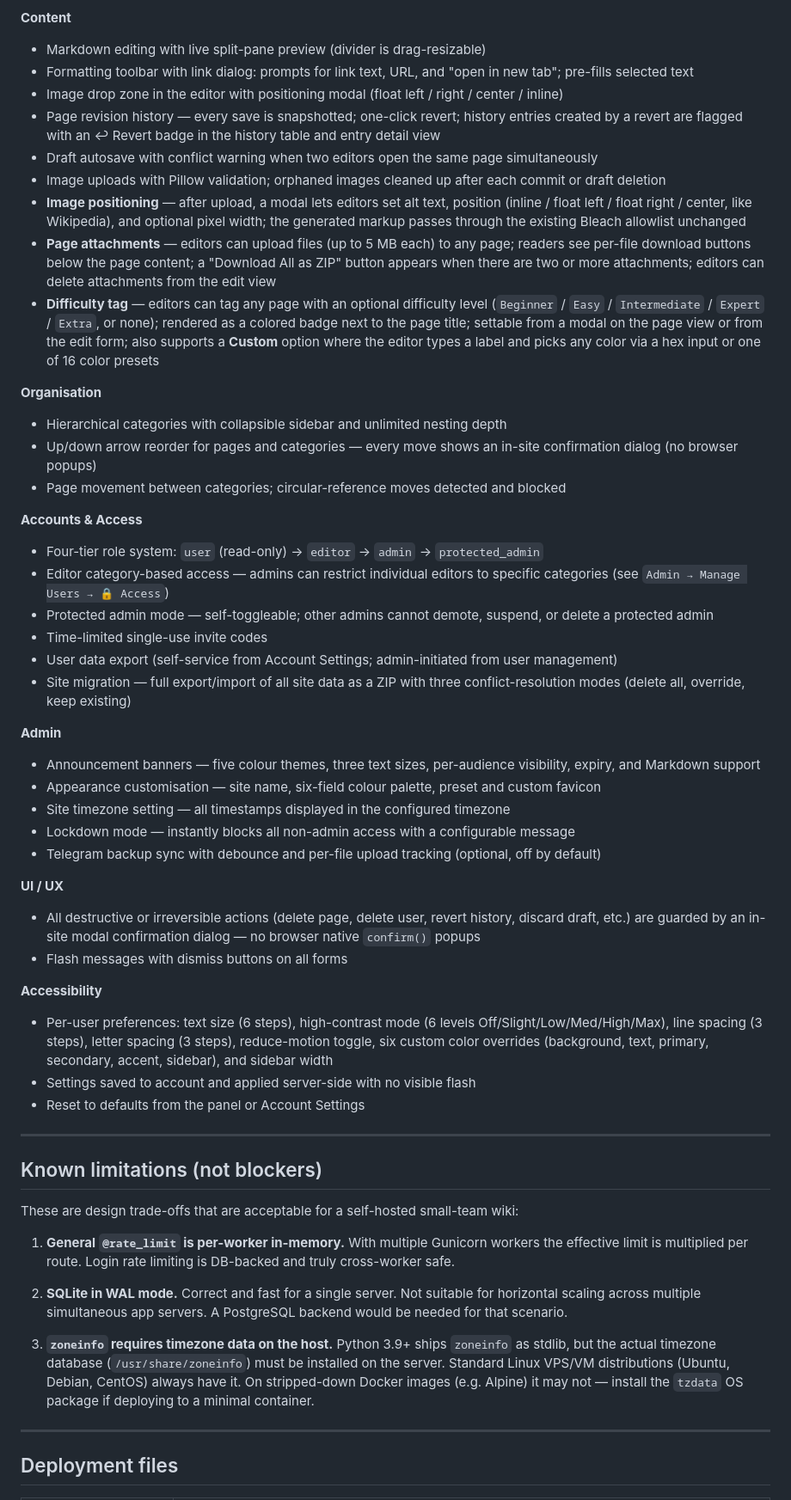
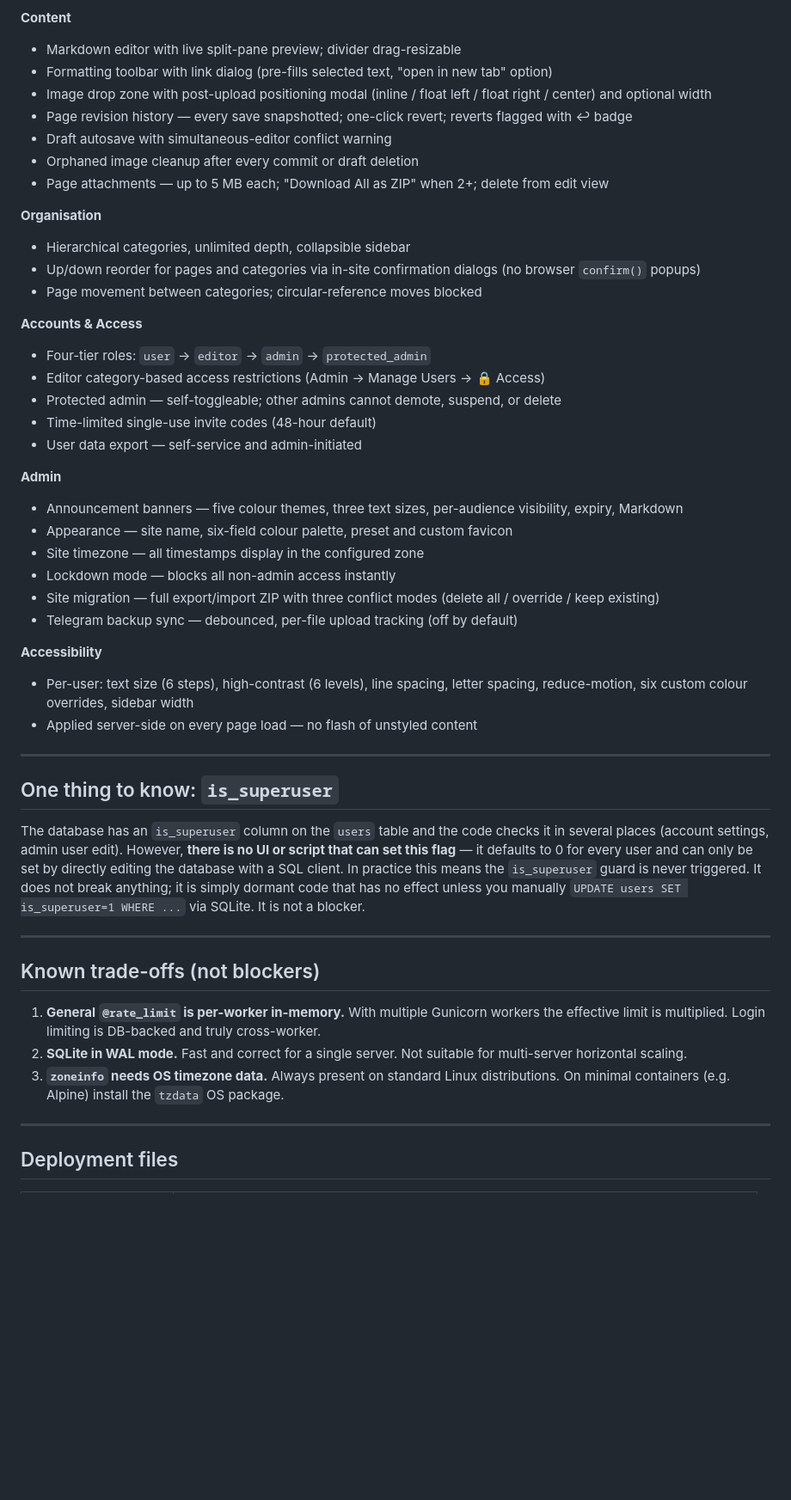
Before and after one commit to OVTDAcc/BananaWiki, a Markdown page: READY.md, the part around one of its changes. Shown at 86% size. Rendered like a GitHub page; blank space fills up the shorter version.

Commit message:
Update READY.md with fresh deployment readiness assessment including is_superuser note
Co-authored-by: ovtdadt <264236209+ovtdadt@users.noreply.github.com>

```diff
--- a/READY.md
+++ b/READY.md
@@ -54,55 +49,50 @@ All features are code-complete, passing tests, and accessible in the UI:
 
 **Content**
-- Markdown editing with live split-pane preview (divider is drag-resizable)
-- Formatting toolbar with link dialog: prompts for link text, URL, and "open in new tab"; pre-fills selected text
-- Image drop zone in the editor with positioning modal (float left / right / center / inline)
-- Page revision history — every save is snapshotted; one-click revert; history entries created by a revert are flagged with an ↩ Revert badge in the history table and entry detail view
-- Draft autosave with conflict warning when two editors open the same page simultaneously
-- Image uploads with Pillow validation; orphaned images cleaned up after each commit or draft deletion
-- **Image positioning** — after upload, a modal lets editors set alt text, position (inline / float left / float right / center, like Wikipedia), and optional pixel width; the generated markup passes through the existing Bleach allowlist unchanged
-- **Page attachments** — editors can upload files (up to 5 MB each) to any page; readers see per-file download buttons below the page content; a "Download All as ZIP" button appears when there are two or more attachments; editors can delete attachments from the edit view
-- **Difficulty tag** — editors can tag any page with an optional difficulty level (`Beginner` / `Easy` / `Intermediate` / `Expert` / `Extra`, or none); rendered as a colored badge next to the page title; settable from a modal on the page view or from the edit form; also supports a **Custom** option where the editor types a label and picks any color via a hex input or one of 16 color presets
+- Markdown editor with live split-pane preview; divider drag-resizable
+- Formatting toolbar with link dialog (pre-fills selected text, "open in new tab" option)
+- Image drop zone with post-upload positioning modal (inline / float left / float right / center) and optional width
+- Page revision history — every save snapshotted; one-click revert; reverts flagged with ↩ badge
+- Draft autosave with simultaneous-editor conflict warning
+- Orphaned image cleanup after every commit or draft deletion
+- Page attachments — up to 5 MB each; "Download All as ZIP" when 2+; delete from edit view
 
 **Organisation**
-- Hierarchical categories with collapsible sidebar and unlimited nesting depth
-- Up/down arrow reorder for pages and categories — every move shows an in-site confirmation dialog (no browser popups)
-- Page movement between categories; circular-reference moves detected and blocked
+- Hierarchical categories, unlimited depth, collapsible sidebar
+- Up/down reorder for pages and categories via in-site confirmation dialogs (no browser `confirm()` popups)
+- Page movement between categories; circular-reference moves blocked
 
 **Accounts & Access**
-- Four-tier role system: `user` (read-only) → `editor` → `admin` → `protected_admin`
-- Editor category-based access — admins can restrict individual editors to specific categories (see `Admin → Manage Users → 🔒 Access`)
-- Protected admin mode — self-toggleable; other admins cannot demote, suspend, or delete a protected admin
-- Time-limited single-use invite codes
-- User data export (self-service from Account Settings; admin-initiated from user management)
-- Site migration — full export/import of all site data as a ZIP with three conflict-resolution modes (delete all, override, keep existing)
+- Four-tier roles: `user` → `editor` → `admin` → `protected_admin`
+- Editor category-based access restrictions (Admin → Manage Users → 🔒 Access)
+- Protected admin — self-toggleable; other admins cannot demote, suspend, or delete
+- Time-limited single-use invite codes (48-hour default)
+- User data export — self-service and admin-initiated
 
 **Admin**
-- Announcement banners — five colour themes, three text sizes, per-audience visibility, expiry, and Markdown support
-- Appearance customisation — site name, six-field colour palette, preset and custom favicon
-- Site timezone setting — all timestamps displayed in the configured timezone
-- Lockdown mode — instantly blocks all non-admin access with a configurable message
-- Telegram backup sync with debounce and per-file upload tracking (optional, off by default)
-
-**UI / UX**
-- All destructive or irreversible actions (delete page, delete user, revert history, discard draft, etc.) are guarded by an in-site modal confirmation dialog — no browser native `confirm()` popups
-- Flash messages with dismiss buttons on all forms
+- Announcement banners — five colour themes, three text sizes, per-audience visibility, expiry, Markdown
+- Appearance — site name, six-field colour palette, preset and custom favicon
+- Site timezone — all timestamps display in the configured zone
+- Lockdown mode — blocks all non-admin access instantly
+- Site migration — full export/import ZIP with three conflict modes (delete all / override / keep existing)
+- Telegram backup sync — debounced, per-file upload tracking (off by default)
 
 **Accessibility**
-- Per-user preferences: text size (6 steps), high-contrast mode (6 levels Off/Slight/Low/Med/High/Max), line spacing (3 steps), letter spacing (3 steps), reduce-motion toggle, six custom color overrides (background, text, primary, secondary, accent, sidebar), and sidebar width
-- Settings saved to account and applied server-side with no visible flash
-- Reset to defaults from the panel or Account Settings
+- Per-user: text size (6 steps), high-contrast (6 levels), line spacing, letter spacing, reduce-motion, six custom colour overrides, sidebar width
+- Applied server-side on every page load — no flash of unstyled content
 
 ---
 
-## Known limitations (not blockers)
+## One thing to know: `is_superuser`
 
-These are design trade-offs that are acceptable for a self-hosted small-team wiki:
+The database has an `is_superuser` column on the `users` table and the code checks it in several places (account settings, admin user edit). However, **there is no UI or script that can set this flag** — it defaults to 0 for every user and can only be set by directly editing the database with a SQL client. In practice this means the `is_superuser` guard is never triggered. It does not break anything; it is simply dormant code that has no effect unless you manually `UPDATE users SET is_superuser=1 WHERE ...` via SQLite. It is not a blocker.
 
-1. **General `@rate_limit` is per-worker in-memory.** With multiple Gunicorn workers the effective limit is multiplied per route. Login rate limiting is DB-backed and truly cross-worker safe.
+---
 
-2. **SQLite in WAL mode.** Correct and fast for a single server. Not suitable for horizontal scaling across multiple simultaneous app servers. A PostgreSQL backend would be needed for that scenario.
+## Known trade-offs (not blockers)
 
-3. **`zoneinfo` requires timezone data on the host.** Python 3.9+ ships `zoneinfo` as stdlib, but the actual timezone database (`/usr/share/zoneinfo`) must be installed on the server. Standard Linux VPS/VM distributions (Ubuntu, Debian, CentOS) always have it. On stripped-down Docker images (e.g. Alpine) it may not — install the `tzdata` OS package if deploying to a minimal container.
+1. **General `@rate_limit` is per-worker in-memory.** With multiple Gunicorn workers the effective limit is multiplied. Login limiting is DB-backed and truly cross-worker.
+2. **SQLite in WAL mode.** Fast and correct for a single server. Not suitable for multi-server horizontal scaling.
+3. **`zoneinfo` needs OS timezone data.** Always present on standard Linux distributions. On minimal containers (e.g. Alpine) install the `tzdata` OS package.
 
 ---
 
```
Also changed, not shown: other parts of READY.md (+26 -33 lines).
